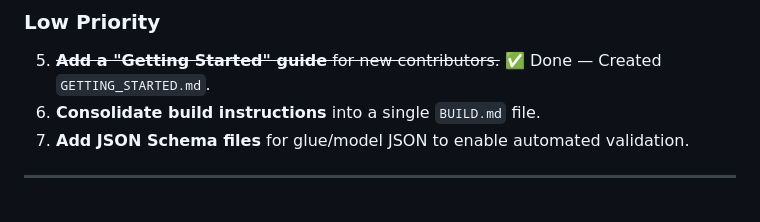
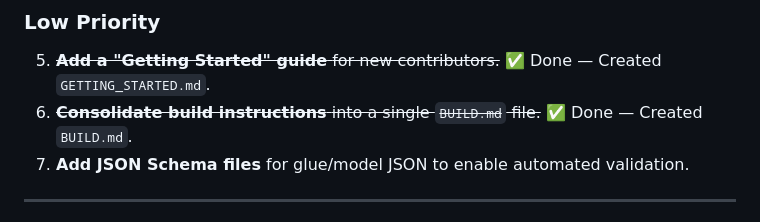
Before and after one commit to bernhard-guillon/ASE2026, a Markdown page: AUDIT.md, the part around the change. Drawn GitHub-style.

```diff
--- a/AUDIT.md
+++ b/AUDIT.md
@@ -209,7 +209,7 @@ cmake --build projects/emulator/build -j$(nproc)        # ✅ built
 
 ### Low Priority
 5. ~~**Add a "Getting Started" guide** for new contributors.~~ ✅ Done — Created `GETTING_STARTED.md`.
-6. **Consolidate build instructions** into a single `BUILD.md` file.
+6. ~~**Consolidate build instructions** into a single `BUILD.md` file.~~ ✅ Done — Created `BUILD.md`.
 7. **Add JSON Schema files** for glue/model JSON to enable automated validation.
 
 ---
```
Also changed, not shown: BUILD.md (added, +141 -0 lines).
